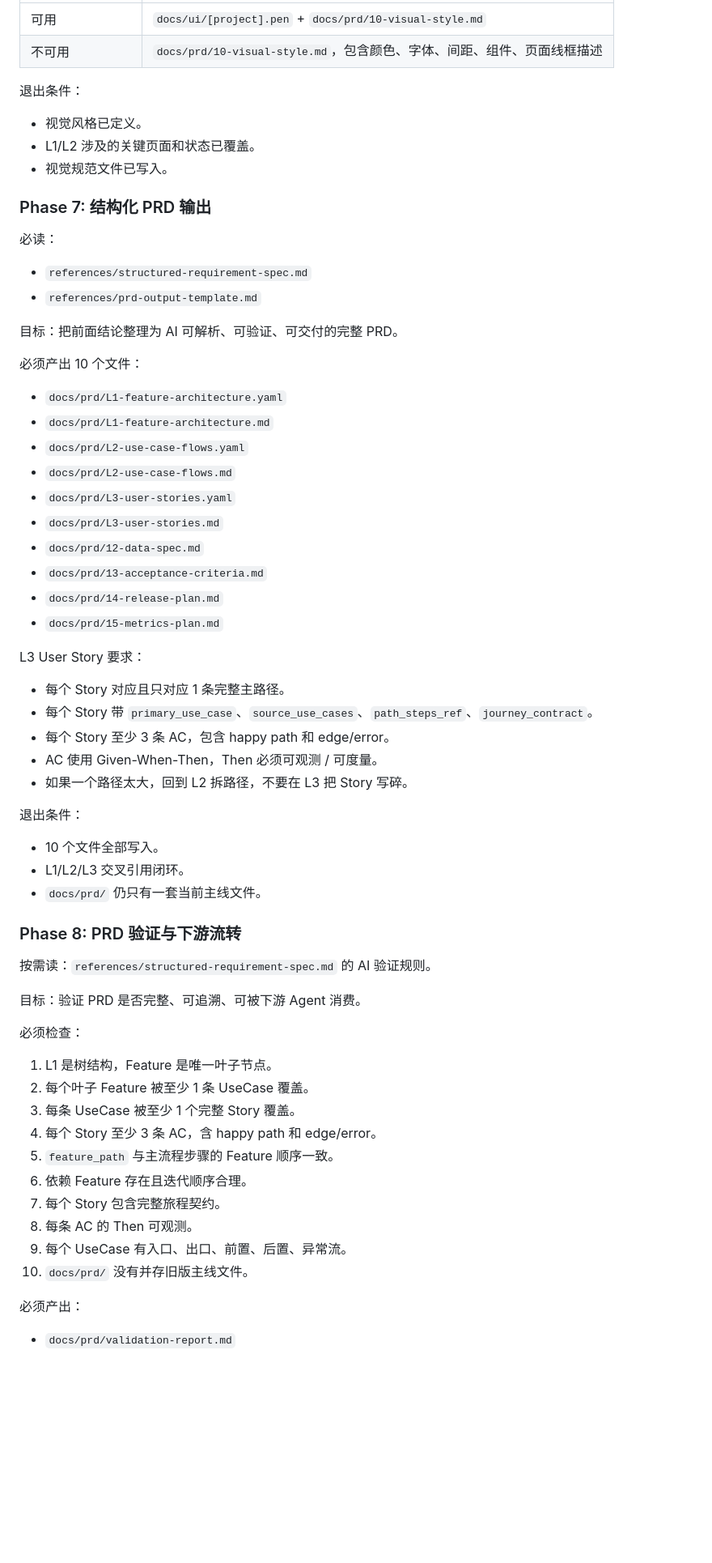
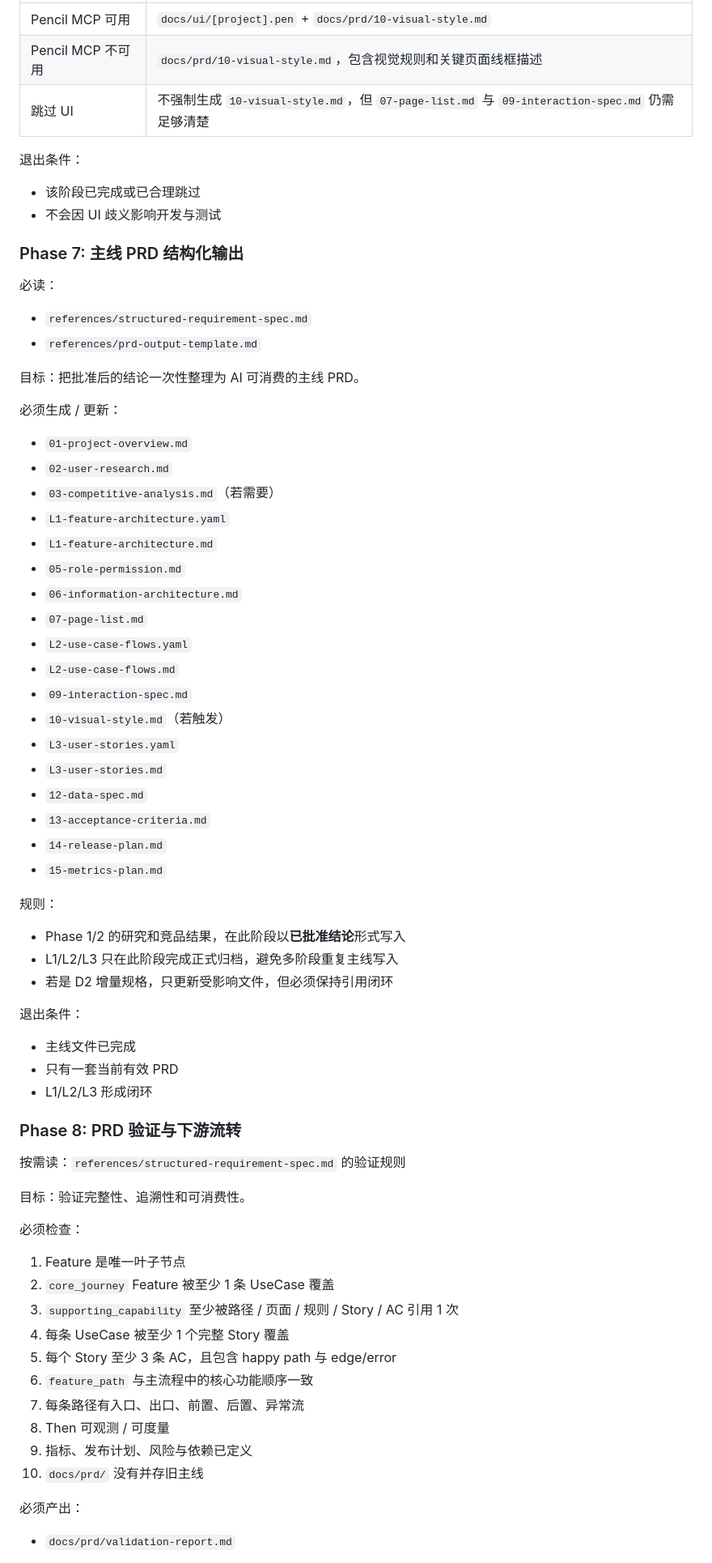
Before and after one commit to tosmq008/barry_skills, a Markdown page: skills/product-expert/SKILL.md, the part around one of its changes. Shown at 81% size. GitHub-like rendering; blank space fills up the shorter version.

Commit message:
refactor(product-expert): upgrade skill to v6 methodology

```diff
--- a/skills/product-expert/SKILL.md
+++ b/skills/product-expert/SKILL.md
@@ -268,67 +369,73 @@ L2 每条路径必须包含：
 |---|---|
-| 可用 | `docs/ui/[project].pen` + `docs/prd/10-visual-style.md` |
-| 不可用 | `docs/prd/10-visual-style.md`，包含颜色、字体、间距、组件、页面线框描述 |
+| Pencil MCP 可用 | `docs/ui/[project].pen` + `docs/prd/10-visual-style.md` |
+| Pencil MCP 不可用 | `docs/prd/10-visual-style.md`，包含视觉规则和关键页面线框描述 |
+| 跳过 UI | 不强制生成 `10-visual-style.md`，但 `07-page-list.md` 与 `09-interaction-spec.md` 仍需足够清楚 |
 
 退出条件：
 
-- 视觉风格已定义。
-- L1/L2 涉及的关键页面和状态已覆盖。
-- 视觉规范文件已写入。
+- 该阶段已完成或已合理跳过
+- 不会因 UI 歧义影响开发与测试
 
-### Phase 7: 结构化 PRD 输出
+### Phase 7: 主线 PRD 结构化输出
 
 必读：
 
 - `references/structured-requirement-spec.md`
 - `references/prd-output-template.md`
 
-目标：把前面结论整理为 AI 可解析、可验证、可交付的完整 PRD。
+目标：把批准后的结论一次性整理为 AI 可消费的主线 PRD。
 
-必须产出 10 个文件：
+必须生成 / 更新：
 
-- `docs/prd/L1-feature-architecture.yaml`
-- `docs/prd/L1-feature-architecture.md`
-- `docs/prd/L2-use-case-flows.yaml`
-- `docs/prd/L2-use-case-flows.md`
-- `docs/prd/L3-user-stories.yaml`
-- `docs/prd/L3-user-stories.md`
-- `docs/prd/12-data-spec.md`
-- `docs/prd/13-acceptance-criteria.md`
-- `docs/prd/14-release-plan.md`
-- `docs/prd/15-metrics-plan.md`
+- `01-project-overview.md`
+- `02-user-research.md`
+- `03-competitive-analysis.md`（若需要）
+- `L1-feature-architecture.yaml`
+- `L1-feature-architecture.md`
+- `05-role-permission.md`
+- `06-information-architecture.md`
+- `07-page-list.md`
+- `L2-use-case-flows.yaml`
+- `L2-use-case-flows.md`
+- `09-interaction-spec.md`
+- `10-visual-style.md`（若触发）
+- `L3-user-stories.yaml`
+- `L3-user-stories.md`
+- `12-data-spec.md`
+- `13-acceptance-criteria.md`
+- `14-release-plan.md`
+- `15-metrics-plan.md`
 
-L3 User Story 要求：
+规则：
 
-- 每个 Story 对应且只对应 1 条完整主路径。
-- 每个 Story 带 `primary_use_case`、`source_use_cases`、`path_steps_ref`、`journey_contract`。
-- 每个 Story 至少 3 条 AC，包含 happy path 和 edge/error。
-- AC 使用 Given-When-Then，Then 必须可观测 / 可度量。
-- 如果一个路径太大，回到 L2 拆路径，不要在 L3 把 Story 写碎。
+- Phase 1/2 的研究和竞品结果，在此阶段以**已批准结论**形式写入
+- L1/L2/L3 只在此阶段完成正式归档，避免多阶段重复主线写入
+- 若是 D2 增量规格，只更新受影响文件，但必须保持引用闭环
 
 退出条件：
 
-- 10 个文件全部写入。
-- L1/L2/L3 交叉引用闭环。
-- `docs/prd/` 仍只有一套当前主线文件。
+- 主线文件已完成
+- 只有一套当前有效 PRD
+- L1/L2/L3 形成闭环
 
 ### Phase 8: PRD 验证与下游流转
 
-按需读：`references/structured-requirement-spec.md` 的 AI 验证规则。
+按需读：`references/structured-requirement-spec.md` 的验证规则
 
-目标：验证 PRD 是否完整、可追溯、可被下游 Agent 消费。
+目标：验证完整性、追溯性和可消费性。
 
 必须检查：
 
-1. L1 是树结构，Feature 是唯一叶子节点。
-2. 每个叶子 Feature 被至少 1 条 UseCase 覆盖。
-3. 每条 UseCase 被至少 1 个完整 Story 覆盖。
-4. 每个 Story 至少 3 条 AC，含 happy path 和 edge/error。
-5. `feature_path` 与主流程步骤的 Feature 顺序一致。
-6. 依赖 Feature 存在且迭代顺序合理。
-7. 每个 Story 包含完整旅程契约。
-8. 每条 AC 的 Then 可观测。
-9. 每个 UseCase 有入口、出口、前置、后置、异常流。
-10. `docs/prd/` 没有并存旧版主线文件。
+1. Feature 是唯一叶子节点
+2. `core_journey` Feature 被至少 1 条 UseCase 覆盖
+3. `supporting_capability` 至少被路径 / 页面 / 规则 / Story / AC 引用 1 次
+4. 每条 UseCase 被至少 1 个完整 Story 覆盖
+5. 每个 Story 至少 3 条 AC，且包含 happy path 与 edge/error
+6. `feature_path` 与主流程中的核心功能顺序一致
+7. 每条路径有入口、出口、前置、后置、异常流
+8. Then 可观测 / 可度量
+9. 指标、发布计划、风险与依赖已定义
+10. `docs/prd/` 没有并存旧主线
 
 必须产出：
 
```
Also changed, not shown: other parts of skills/product-expert/SKILL.md (+267 -215 lines).
